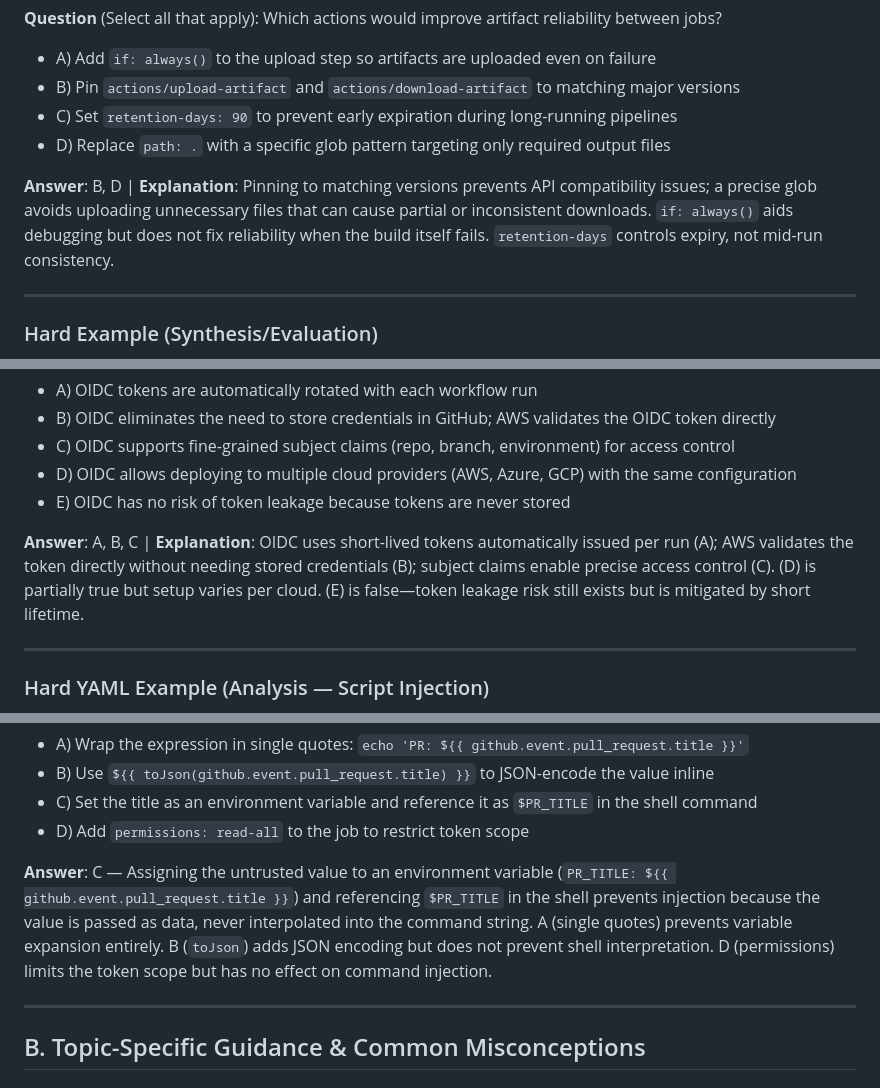
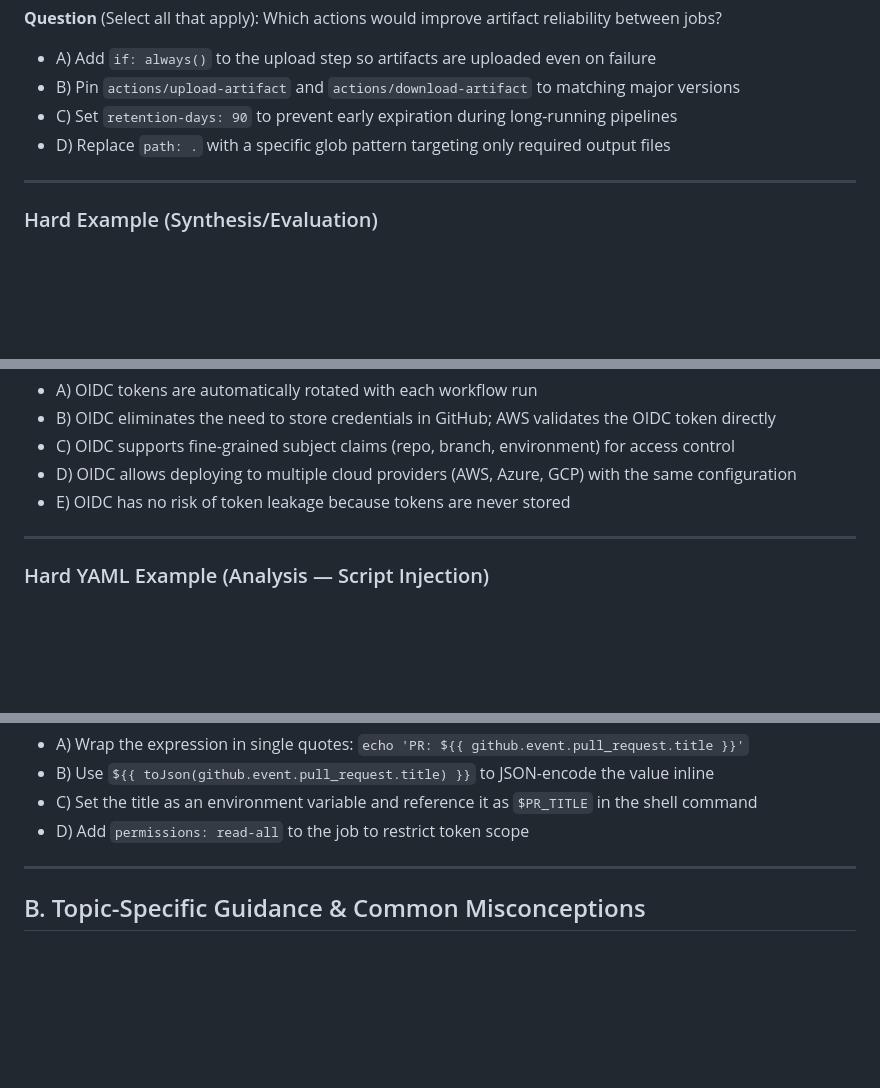
Before and after one commit to pbaletkeman/github-actions, a Markdown page: question-prompt-examples.md, 3 parts joined by grey strips. Rendered like a GitHub page; blank space fills up the shorter version.

```diff
--- a/question-prompt-examples.md
+++ b/question-prompt-examples.md
@@ -62,8 +58,6 @@ Which actions would improve artifact reliability between jobs?
 - C) Set `retention-days: 90` to prevent early expiration during long-running pipelines
 - D) Replace `path: .` with a specific glob pattern targeting only required output files
 
-**Answer**: B, D | **Explanation**: Pinning to matching versions prevents API compatibility issues; a precise glob avoids uploading unnecessary files that can cause partial or inconsistent downloads. `if: always()` aids debugging but does not fix reliability when the build itself fails. `retention-days` controls expiry, not mid-run consistency.
-
 ---
 
 ### Hard Example (Synthesis/Evaluation)
@@ -81,8 +75,6 @@ Which actions would improve artifact reliability between jobs?
 - C) OIDC supports fine-grained subject claims (repo, branch, environment) for access control
 - D) OIDC allows deploying to multiple cloud providers (AWS, Azure, GCP) with the same configuration
 - E) OIDC has no risk of token leakage because tokens are never stored
-
-**Answer**: A, B, C | **Explanation**: OIDC uses short-lived tokens automatically issued per run (A); AWS validates the token directly without needing stored credentials (B); subject claims enable precise access control (C). (D) is partially true but setup varies per cloud. (E) is false—token leakage risk still exists but is mitigated by short lifetime.
 
 ---
 
@@ -109,8 +101,6 @@ Which mitigation correctly prevents script injection without disabling the step?
 - B) Use `${{ toJson(github.event.pull_request.title) }}` to JSON-encode the value inline
 - C) Set the title as an environment variable and reference it as `$PR_TITLE` in the shell command
 - D) Add `permissions: read-all` to the job to restrict token scope
-
-**Answer**: C — Assigning the untrusted value to an environment variable (`PR_TITLE: ${{ github.event.pull_request.title }}`) and referencing `$PR_TITLE` in the shell prevents injection because the value is passed as data, never interpolated into the command string. A (single quotes) prevents variable expansion entirely. B (`toJson`) adds JSON encoding but does not prevent shell interpretation. D (permissions) limits the token scope but has no effect on command injection.
 
 ---
 
```
Also changed, not shown: other parts of question-prompt-examples.md (+14 -4 lines).
